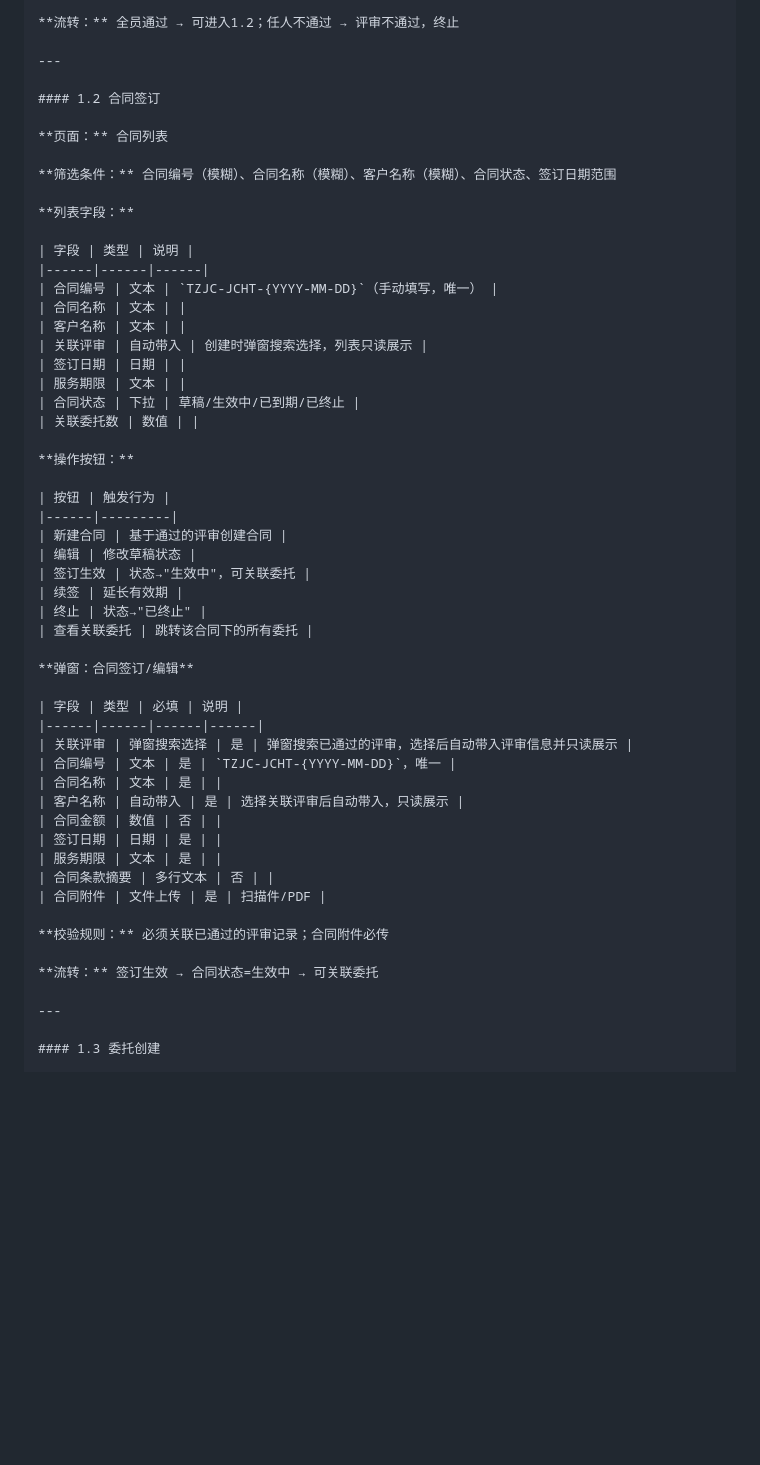
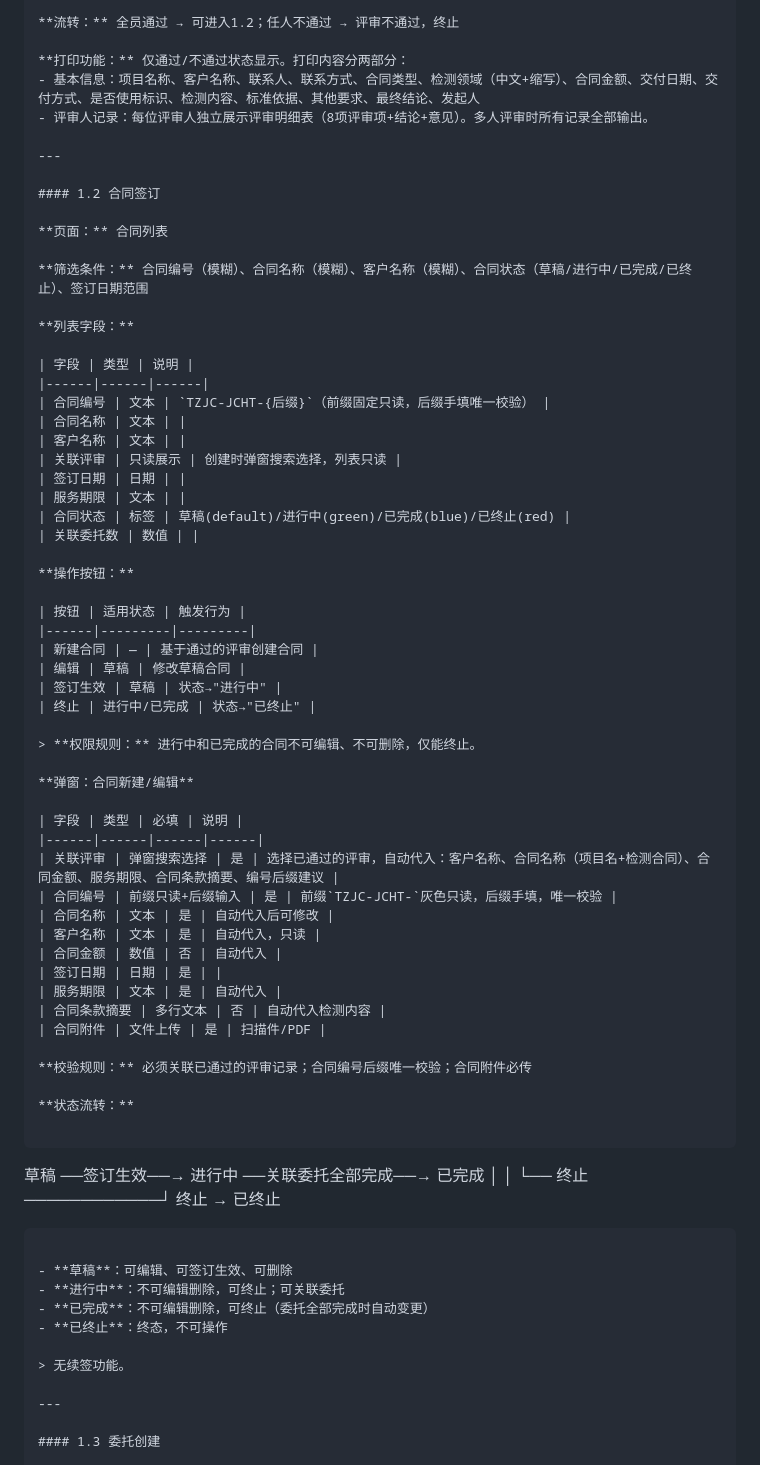
Before and after one commit to DQisbird/lims-prototype, a Markdown page: 需求文档.md, the part around one of its changes. Drawn GitHub-style; blank space fills up the shorter version.

Commit message:
docs: 同步1.2合同签订v2重构 - 状态流转/编号前缀后缀/评审代入/权限收紧

````diff
--- a/需求文档.md
+++ b/需求文档.md
@@ -621,55 +611,72 @@ AIGC:
 
 **流转：** 全员通过 → 可进入1.2；任人不通过 → 评审不通过，终止
 
+**打印功能：** 仅通过/不通过状态显示。打印内容分两部分：
+- 基本信息：项目名称、客户名称、联系人、联系方式、合同类型、检测领域（中文+缩写）、合同金额、交付日期、交付方式、是否使用标识、检测内容、标准依据、其他要求、最终结论、发起人
+- 评审人记录：每位评审人独立展示评审明细表（8项评审项+结论+意见）。多人评审时所有记录全部输出。
+
 ---
 
 #### 1.2 合同签订
 
 **页面：** 合同列表
 
-**筛选条件：** 合同编号（模糊）、合同名称（模糊）、客户名称（模糊）、合同状态、签订日期范围
+**筛选条件：** 合同编号（模糊）、合同名称（模糊）、客户名称（模糊）、合同状态（草稿/进行中/已完成/已终止）、签订日期范围
 
 **列表字段：**
 
 | 字段 | 类型 | 说明 |
 |------|------|------|
-| 合同编号 | 文本 | `TZJC-JCHT-{YYYY-MM-DD}`（手动填写，唯一） |
+| 合同编号 | 文本 | `TZJC-JCHT-{后缀}`（前缀固定只读，后缀手填唯一校验） |
 | 合同名称 | 文本 | |
 | 客户名称 | 文本 | |
-| 关联评审 | 自动带入 | 创建时弹窗搜索选择，列表只读展示 |
+| 关联评审 | 只读展示 | 创建时弹窗搜索选择，列表只读 |
 | 签订日期 | 日期 | |
 | 服务期限 | 文本 | |
-| 合同状态 | 下拉 | 草稿/生效中/已到期/已终止 |
+| 合同状态 | 标签 | 草稿(default)/进行中(green)/已完成(blue)/已终止(red) |
 | 关联委托数 | 数值 | |
 
 **操作按钮：**
 
-| 按钮 | 触发行为 |
-|------|---------|
-| 新建合同 | 基于通过的评审创建合同 |
-| 编辑 | 修改草稿状态 |
-| 签订生效 | 状态→"生效中"，可关联委托 |
-| 续签 | 延长有效期 |
-| 终止 | 状态→"已终止" |
-| 查看关联委托 | 跳转该合同下的所有委托 |
-
-**弹窗：合同签订/编辑**
-
-| 字段 | 类型 | 必填 | 说明 |
-|------|------|------|------|
-| 关联评审 | 弹窗搜索选择 | 是 | 弹窗搜索已通过的评审，选择后自动带入评审信息并只读展示 |
-| 合同编号 | 文本 | 是 | `TZJC-JCHT-{YYYY-MM-DD}`，唯一 |
-| 合同名称 | 文本 | 是 | |
-| 客户名称 | 自动带入 | 是 | 选择关联评审后自动带入，只读展示 |
-| 合同金额 | 数值 | 否 | |
+| 按钮 | 适用状态 | 触发行为 |
+|------|---------|---------|
+| 新建合同 | — | 基于通过的评审创建合同 |
+| 编辑 | 草稿 | 修改草稿合同 |
+| 签订生效 | 草稿 | 状态→"进行中" |
+| 终止 | 进行中/已完成 | 状态→"已终止" |
+
+> **权限规则：** 进行中和已完成的合同不可编辑、不可删除，仅能终止。
+
+**弹窗：合同新建/编辑**
+
+| 字段 | 类型 | 必填 | 说明 |
+|------|------|------|------|
+| 关联评审 | 弹窗搜索选择 | 是 | 选择已通过的评审，自动代入：客户名称、合同名称（项目名+检测合同）、合同金额、服务期限、合同条款摘要、编号后缀建议 |
+| 合同编号 | 前缀只读+后缀输入 | 是 | 前缀`TZJC-JCHT-`灰色只读，后缀手填，唯一校验 |
+| 合同名称 | 文本 | 是 | 自动代入后可修改 |
+| 客户名称 | 文本 | 是 | 自动代入，只读 |
+| 合同金额 | 数值 | 否 | 自动代入 |
 | 签订日期 | 日期 | 是 | |
-| 服务期限 | 文本 | 是 | |
-| 合同条款摘要 | 多行文本 | 否 | |
+| 服务期限 | 文本 | 是 | 自动代入 |
+| 合同条款摘要 | 多行文本 | 否 | 自动代入检测内容 |
 | 合同附件 | 文件上传 | 是 | 扫描件/PDF |
 
-**校验规则：** 必须关联已通过的评审记录；合同附件必传
-
-**流转：** 签订生效 → 合同状态=生效中 → 可关联委托
+**校验规则：** 必须关联已通过的评审记录；合同编号后缀唯一校验；合同附件必传
+
+**状态流转：**
+
+```
+草稿 ──签订生效──→ 进行中 ──关联委托全部完成──→ 已完成
+  │                   │
+  └── 终止 ────────────┘ 终止 → 已终止
+```
+
+- **草稿**：可编辑、可签订生效、可删除
+- **进行中**：不可编辑删除，可终止；可关联委托
+- **已完成**：不可编辑删除，可终止（委托全部完成时自动变更）
+- **已终止**：终态，不可操作
+
+> 无续签功能。
 
 ---
 
````
Also changed, not shown: other parts of 需求文档.md (+17 -27 lines).
